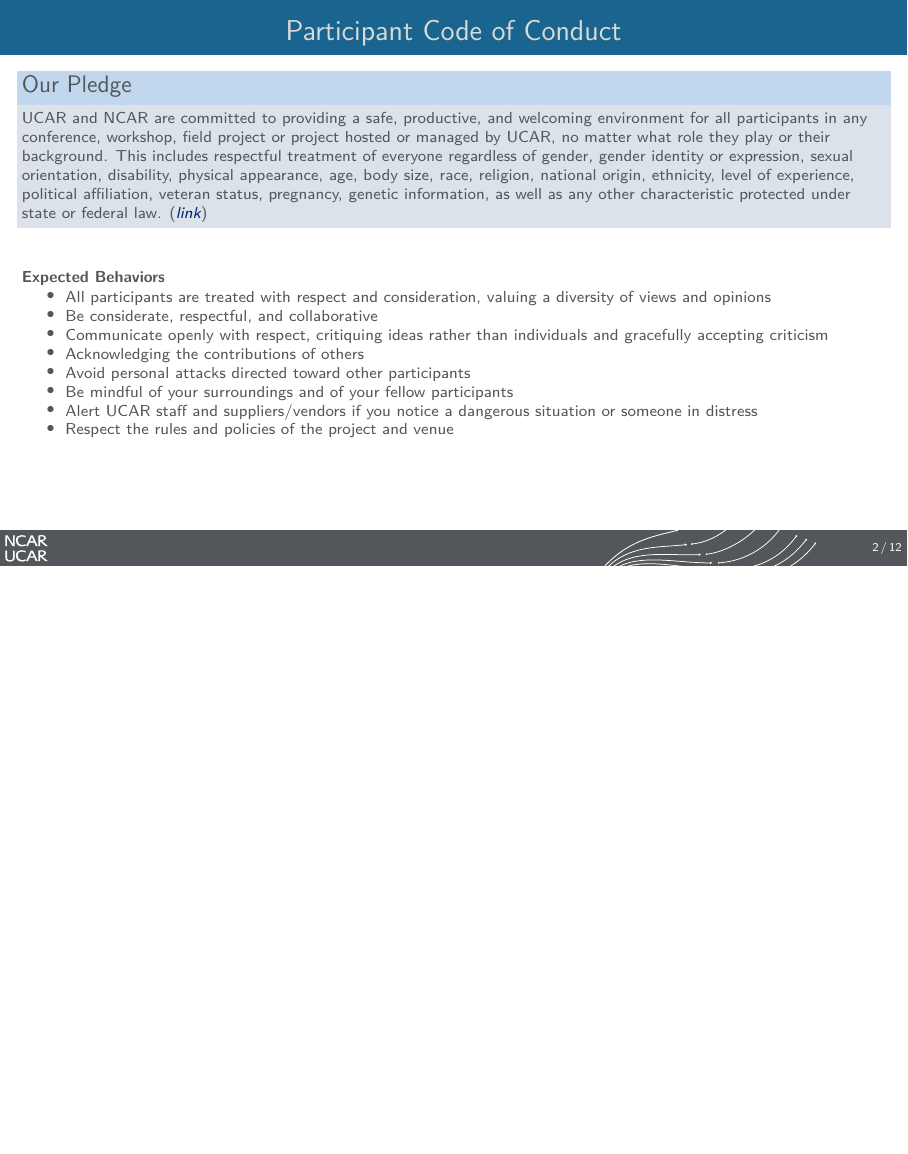
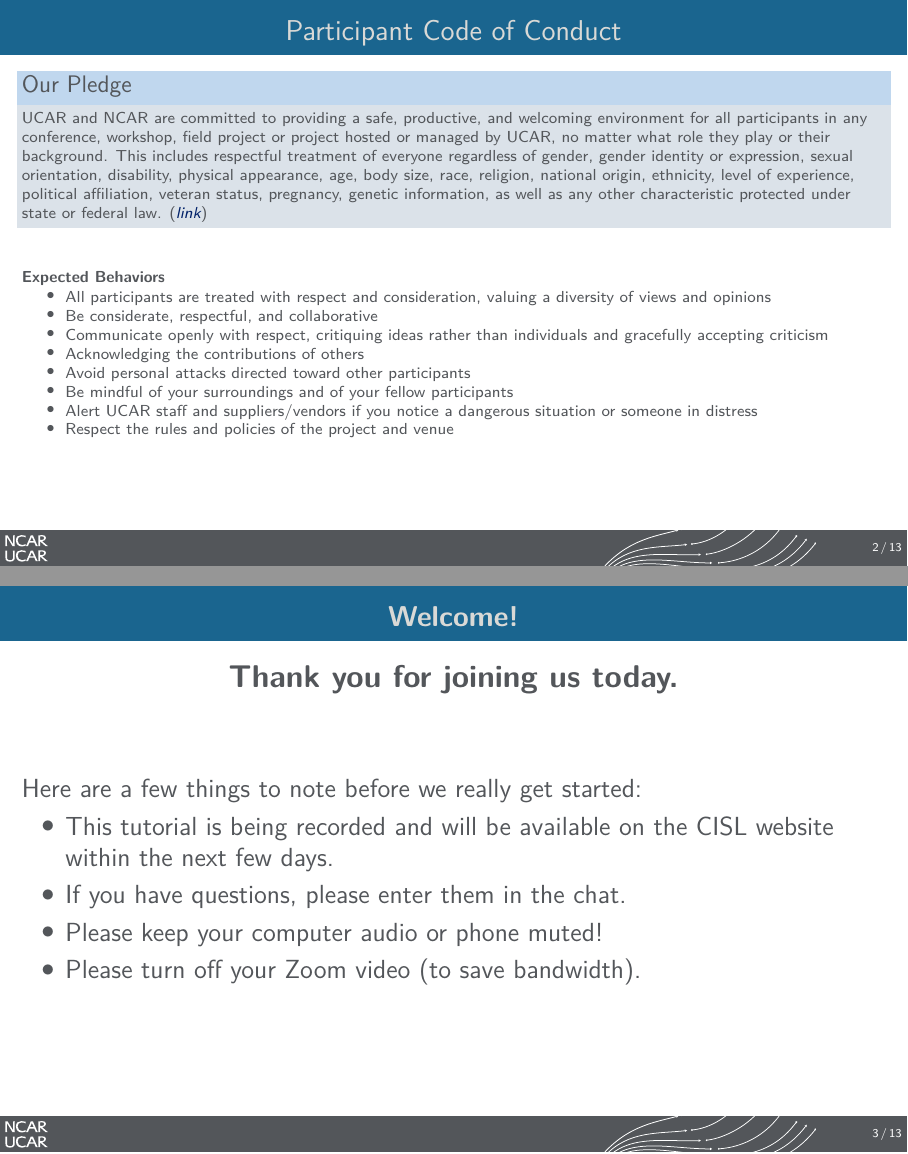
Before and after one commit to benkirk/quarto-livery-decks, LaTeX slides (engine-import/template.tex, which reads engine-import/code_of_conduct.tex): page 2 of 12 before the commit and pages 2 and 3 of 13 after it, the two joined at a grey line, the shorter picture padded with empty space. Compiled offline with XeLaTeX; a missing font is replaced by an installed copy or a similar font.

Commit message:
thanks for joining slide

```diff
--- a/engine-import/code_of_conduct.tex
+++ b/engine-import/code_of_conduct.tex
@@ -26,3 +26,19 @@
     \end{itemize}
 
 \end{frame}
+
+\begin{frame}{\textbf{Welcome!}}
+
+  \relsize{+2}
+  \centerline{\textbf{Thank you for joining us today.}}
+  \relsize{-1}
+  \vspace{3em}
+
+  Here are a few things to note before we really get started:
+  \begin{itemize}
+    \item This tutorial is being recorded and will be available on the CISL website within the next few days.
+    \item If you have questions, please enter them in the chat.
+    \item Please keep your computer audio or phone muted!
+    \item Please turn off your Zoom video (to save bandwidth).
+  \end{itemize}
+\end{frame}
```
